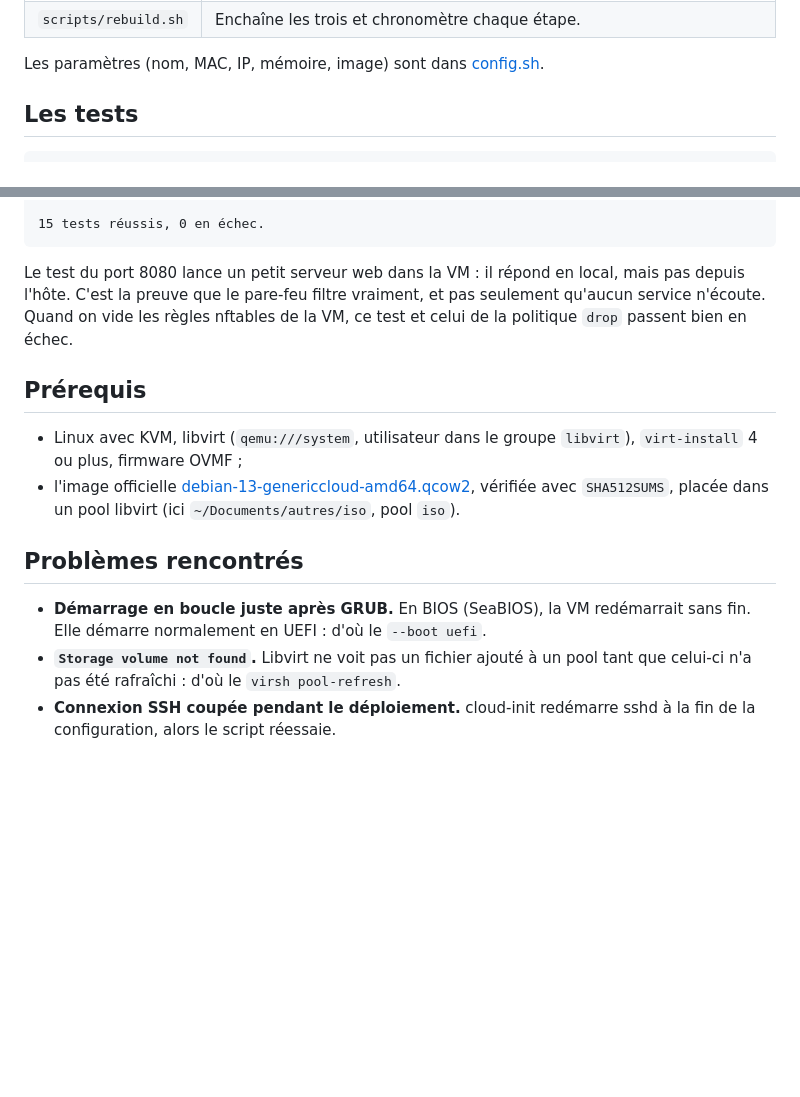
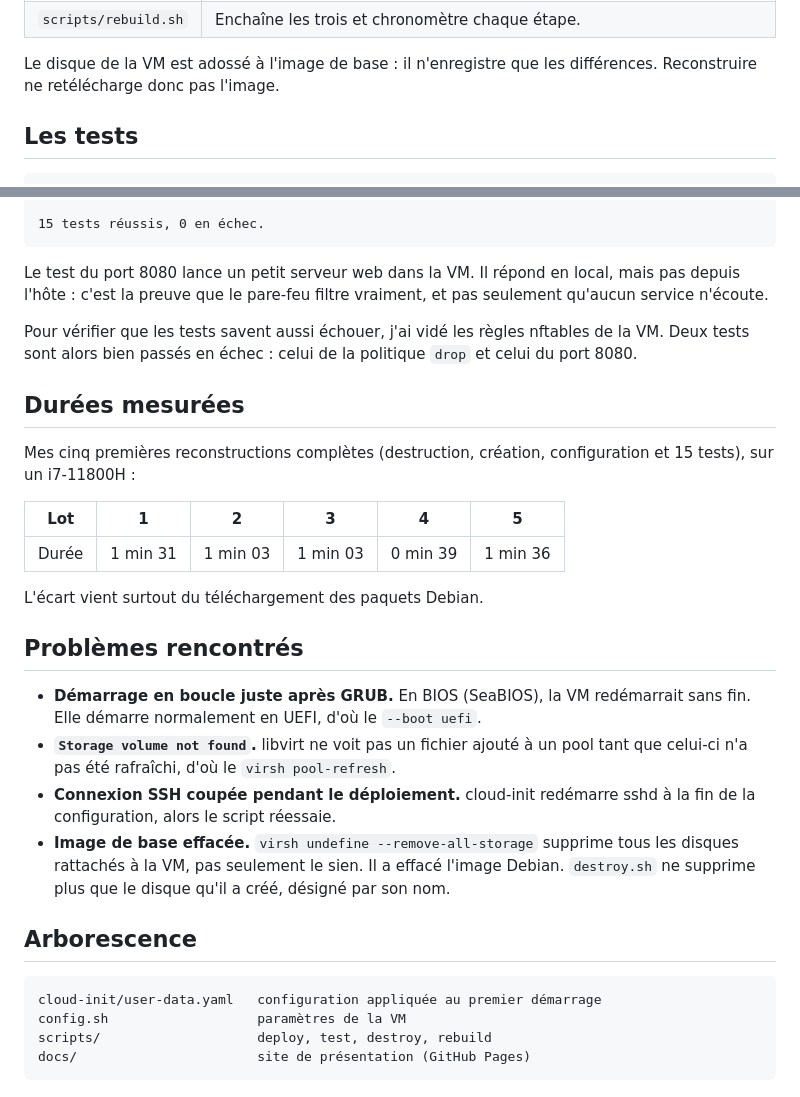
Before and after one commit to Ybucaille/debian-rebuild, a Markdown page: README.md, 2 parts joined by grey strips. GitHub-like rendering; blank space fills up the shorter version.

````diff
--- a/README.md
+++ b/README.md
@@ -38,6 +71,6 @@ La VM est sur le réseau NAT `default` de libvirt. Une réservation DHCP associe
 | `scripts/rebuild.sh` | Enchaîne les trois et chronomètre chaque étape. |
 
-Les paramètres (nom, MAC, IP, mémoire, image) sont dans [config.sh](config.sh).
+Le disque de la VM est adossé à l'image de base : il n'enregistre que les différences. Reconstruire ne retélécharge donc pas l'image.
 
 ## Les tests
 
@@ -61,15 +94,32 @@ Les paramètres (nom, MAC, IP, mémoire, image) sont dans [config.sh](config.sh)
 15 tests réussis, 0 en échec.
 ```
 
-Le test du port 8080 lance un petit serveur web dans la VM : il répond en local, mais pas depuis l'hôte. C'est la preuve que le pare-feu filtre vraiment, et pas seulement qu'aucun service n'écoute. Quand on vide les règles nftables de la VM, ce test et celui de la politique `drop` passent bien en échec.
+Le test du port 8080 lance un petit serveur web dans la VM. Il répond en local, mais pas depuis l'hôte : c'est la preuve que le pare-feu filtre vraiment, et pas seulement qu'aucun service n'écoute.
 
-## Prérequis
+Pour vérifier que les tests savent aussi échouer, j'ai vidé les règles nftables de la VM. Deux tests sont alors bien passés en échec : celui de la politique `drop` et celui du port 8080.
 
-- Linux avec KVM, libvirt (`qemu:///system`, utilisateur dans le groupe `libvirt`), `virt-install` 4 ou plus, firmware OVMF ;
-- l'image officielle [debian-13-genericcloud-amd64.qcow2](https://cloud.debian.org/images/cloud/trixie/latest/), vérifiée avec `SHA512SUMS`, placée dans un pool libvirt (ici `~/Documents/autres/iso`, pool `iso`).
+## Durées mesurées
+
+Mes cinq premières reconstructions complètes (destruction, création, configuration et 15 tests), sur un i7-11800H :
+
+| Lot | 1 | 2 | 3 | 4 | 5 |
+|---|---|---|---|---|---|
+| Durée | 1 min 31 | 1 min 03 | 1 min 03 | 0 min 39 | 1 min 36 |
+
+L'écart vient surtout du téléchargement des paquets Debian.
 
 ## Problèmes rencontrés
 
-- **Démarrage en boucle juste après GRUB.** En BIOS (SeaBIOS), la VM redémarrait sans fin. Elle démarre normalement en UEFI : d'où le `--boot uefi`.
-- **`Storage volume not found`.** Libvirt ne voit pas un fichier ajouté à un pool tant que celui-ci n'a pas été rafraîchi : d'où le `virsh pool-refresh`.
+- **Démarrage en boucle juste après GRUB.** En BIOS (SeaBIOS), la VM redémarrait sans fin. Elle démarre normalement en UEFI, d'où le `--boot uefi`.
+- **`Storage volume not found`.** libvirt ne voit pas un fichier ajouté à un pool tant que celui-ci n'a pas été rafraîchi, d'où le `virsh pool-refresh`.
 - **Connexion SSH coupée pendant le déploiement.** cloud-init redémarre sshd à la fin de la configuration, alors le script réessaie.
+- **Image de base effacée.** `virsh undefine --remove-all-storage` supprime tous les disques rattachés à la VM, pas seulement le sien. Il a effacé l'image Debian. `destroy.sh` ne supprime plus que le disque qu'il a créé, désigné par son nom.
+
+## Arborescence
+
+```
+cloud-init/user-data.yaml   configuration appliquée au premier démarrage
+config.sh                   paramètres de la VM
+scripts/                    deploy, test, destroy, rebuild
+docs/                       site de présentation (GitHub Pages)
+```
````
Also changed, not shown: other parts of README.md (+47 -14 lines).
